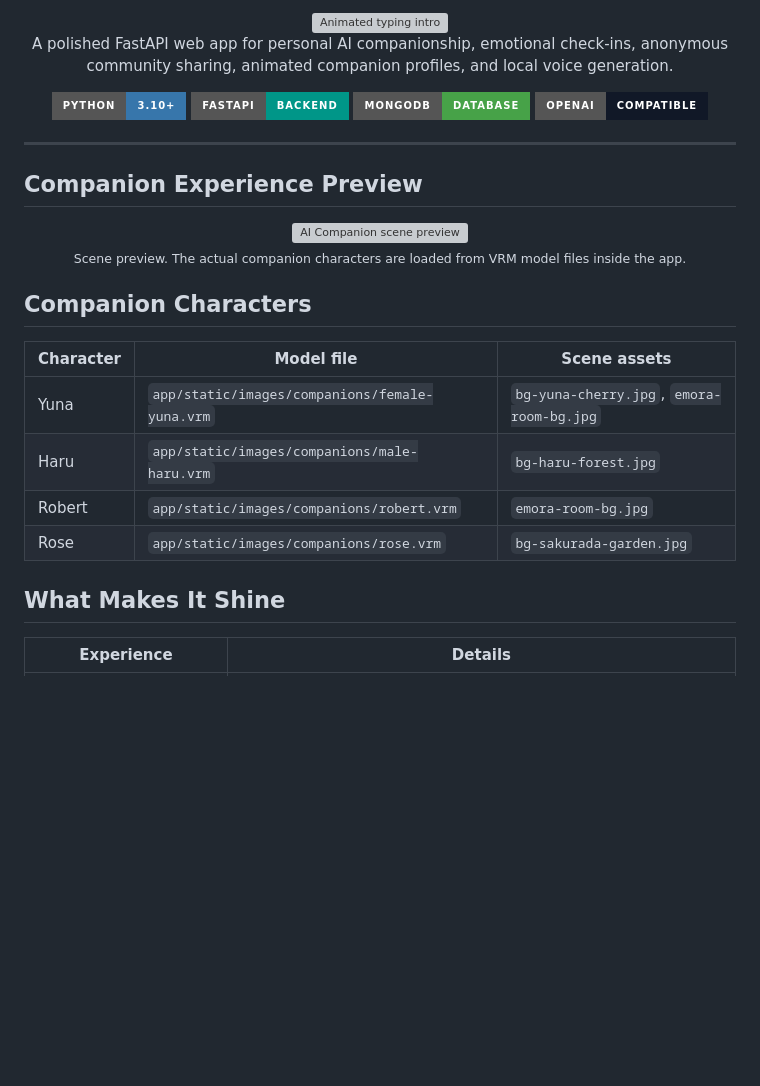
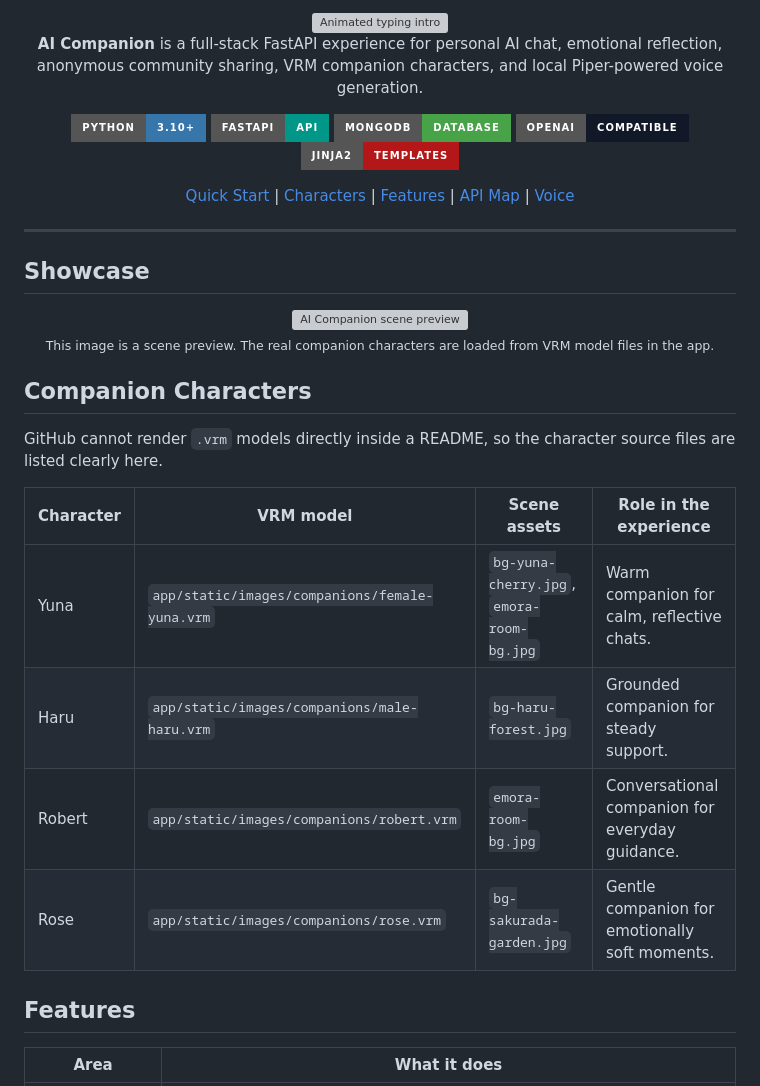
Before and after one commit to MaheshReddy-ML/AI-Companion, a Markdown page: README.md, the part around one of its changes. Drawn GitHub-style; badges without logos; blank space fills up the shorter version; grey boxes are pictures that could not be loaded.

```diff
--- a/README.md
+++ b/README.md
@@ -8,20 +11,34 @@
   </a>
 
   <p>
-    A polished FastAPI web app for personal AI companionship, emotional check-ins,
-    anonymous community sharing, animated companion profiles, and local voice generation.
+    <strong>AI Companion</strong> is a full-stack FastAPI experience for personal AI chat,
+    emotional reflection, anonymous community sharing, VRM companion characters, and
+    local Piper-powered voice generation.
   </p>
 
   <p>
     <img alt="Python" src="https://img.shields.io/badge/Python-3.10%2B-3776AB?style=for-the-badge&logo=python&logoColor=white" />
-    <img alt="FastAPI" src="https://img.shields.io/badge/FastAPI-Backend-009688?style=for-the-badge&logo=fastapi&logoColor=white" />
+    <img alt="FastAPI" src="https://img.shields.io/badge/FastAPI-API-009688?style=for-the-badge&logo=fastapi&logoColor=white" />
     <img alt="MongoDB" src="https://img.shields.io/badge/MongoDB-Database-47A248?style=for-the-badge&logo=mongodb&logoColor=white" />
     <img alt="OpenAI" src="https://img.shields.io/badge/OpenAI-Compatible-111827?style=for-the-badge&logo=openai&logoColor=white" />
+    <img alt="Jinja2" src="https://img.shields.io/badge/Jinja2-Templates-B41717?style=for-the-badge&logo=jinja&logoColor=white" />
+  </p>
+
+  <p>
+    <a href="#quick-start">Quick Start</a>
+    |
+    <a href="#companion-characters">Characters</a>
+    |
+    <a href="#features">Features</a>
+    |
+    <a href="#api-map">API Map</a>
+    |
+    <a href="#voice-pipeline">Voice</a>
   </p>
 </div>
 
 ---
 
-## Companion Experience Preview
+## Showcase
 
 <div align="center">
@@ -29,17 +46,19 @@
   <br />
-  <sub>Scene preview. The actual companion characters are loaded from VRM model files inside the app.</sub>
+  <sub>This image is a scene preview. The real companion characters are loaded from VRM model files in the app.</sub>
 </div>
 
 ## Companion Characters
 
-| Character | Model file | Scene assets |
-| --- | --- | --- |
-| Yuna | `app/static/images/companions/female-yuna.vrm` | `bg-yuna-cherry.jpg`, `emora-room-bg.jpg` |
-| Haru | `app/static/images/companions/male-haru.vrm` | `bg-haru-forest.jpg` |
-| Robert | `app/static/images/companions/robert.vrm` | `emora-room-bg.jpg` |
-| Rose | `app/static/images/companions/rose.vrm` | `bg-sakurada-garden.jpg` |
+GitHub cannot render `.vrm` models directly inside a README, so the character source files are listed clearly here.
 
-## What Makes It Shine
+| Character | VRM model | Scene assets | Role in the experience |
+| --- | --- | --- | --- |
+| Yuna | `app/static/images/companions/female-yuna.vrm` | `bg-yuna-cherry.jpg`, `emora-room-bg.jpg` | Warm companion for calm, reflective chats. |
+| Haru | `app/static/images/companions/male-haru.vrm` | `bg-haru-forest.jpg` | Grounded companion for steady support. |
+| Robert | `app/static/images/companions/robert.vrm` | `emora-room-bg.jpg` | Conversational companion for everyday guidance. |
+| Rose | `app/static/images/companions/rose.vrm` | `bg-sakurada-garden.jpg` | Gentle companion for emotionally soft moments. |
 
-| Experience | Details |
+## Features
+
+| Area | What it does |
 | --- | --- |
```
Also changed, not shown: other parts of README.md (+123 -78 lines).
